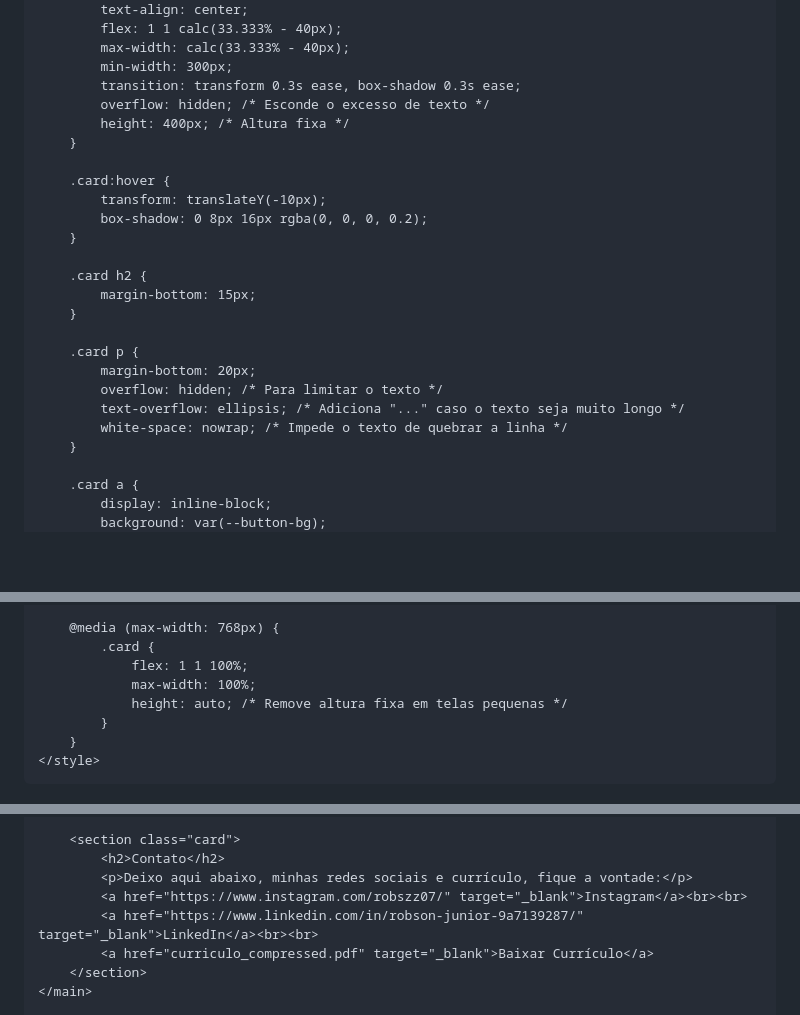
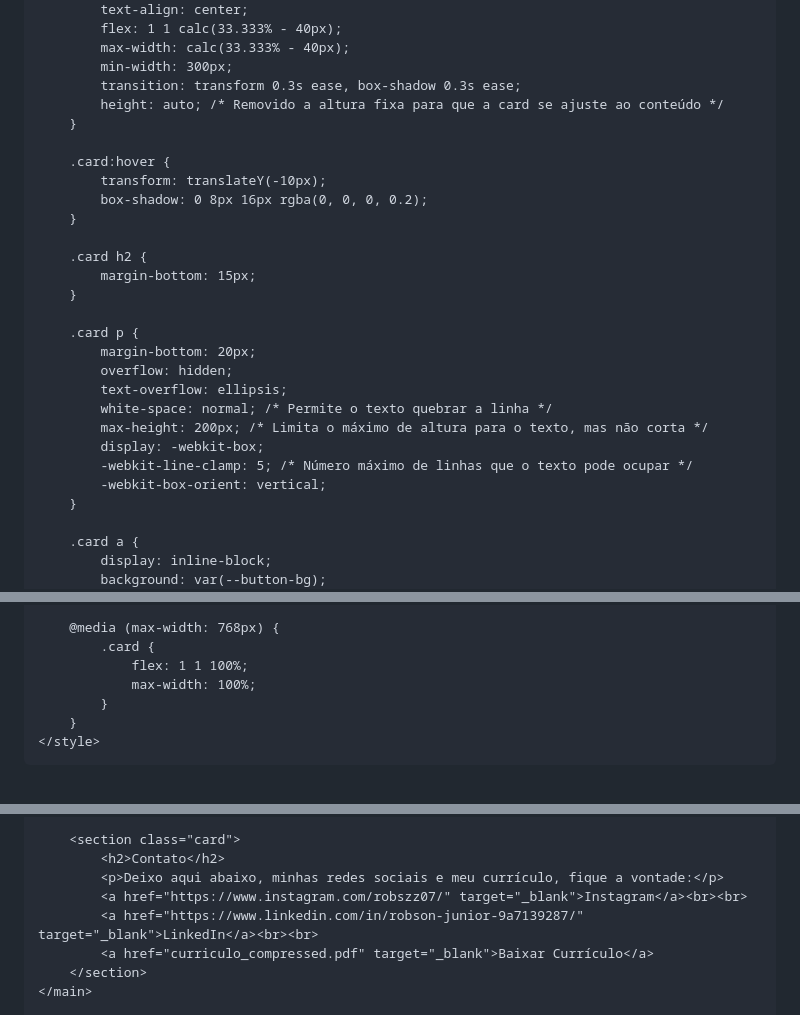
Before and after one commit to RobsonJuniorFarias/Robson-Junior, a Markdown page: README.md, 3 parts joined by grey strips. Rendered like a GitHub page; blank space fills up the shorter version.

```diff
--- a/README.md
+++ b/README.md
@@ -101,8 +101,7 @@
             max-width: calc(33.333% - 40px);
             min-width: 300px;
             transition: transform 0.3s ease, box-shadow 0.3s ease;
-            overflow: hidden; /* Esconde o excesso de texto */
-            height: 400px; /* Altura fixa */
+            height: auto; /* Removido a altura fixa para que a card se ajuste ao conteúdo */
         }
 
         .card:hover {
@@ -116,9 +115,13 @@
 
         .card p {
             margin-bottom: 20px;
-            overflow: hidden; /* Para limitar o texto */
-            text-overflow: ellipsis; /* Adiciona "..." caso o texto seja muito longo */
-            white-space: nowrap; /* Impede o texto de quebrar a linha */
+            overflow: hidden;
+            text-overflow: ellipsis;
+            white-space: normal; /* Permite o texto quebrar a linha */
+            max-height: 200px; /* Limita o máximo de altura para o texto, mas não corta */
+            display: -webkit-box;
+            -webkit-line-clamp: 5; /* Número máximo de linhas que o texto pode ocupar */
+            -webkit-box-orient: vertical;
         }
 
         .card a {
@@ -148,7 +151,6 @@
             .card {
                 flex: 1 1 100%;
                 max-width: 100%;
-                height: auto; /* Remove altura fixa em telas pequenas */
             }
         }
     </style>
@@ -176,7 +178,7 @@
 
         <section class="card">
             <h2>Contato</h2>
-            <p>Deixo aqui abaixo, minhas redes sociais e currículo, fique a vontade:</p>
+            <p>Deixo aqui abaixo, minhas redes sociais e meu currículo, fique a vontade:</p>
             <a href="https://www.instagram.com/robszz07/" target="_blank">Instagram</a><br><br>
             <a href="https://www.linkedin.com/in/robson-junior-9a7139287/" target="_blank">LinkedIn</a><br><br>
             <a href="curriculo_compressed.pdf" target="_blank">Baixar Currículo</a>
```
